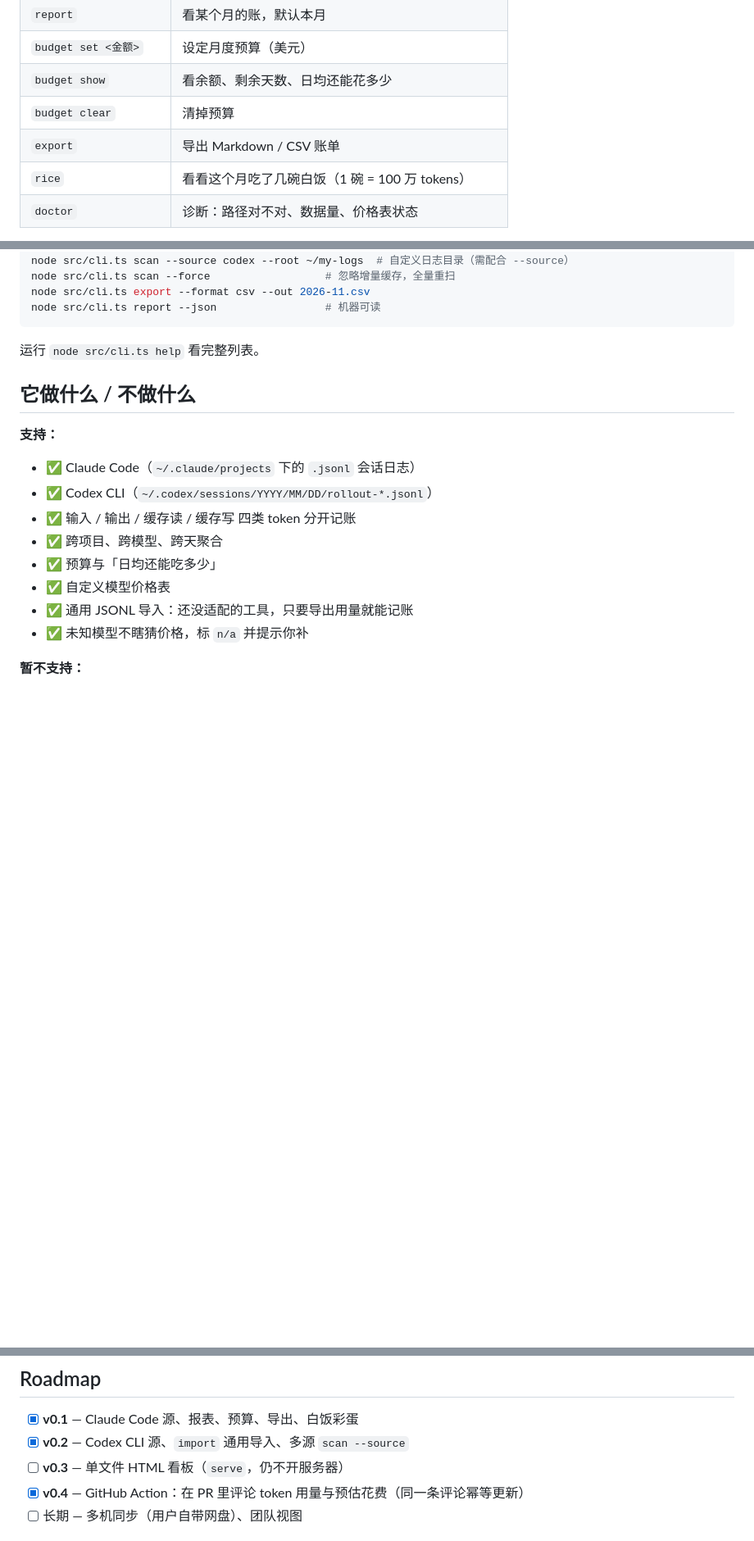
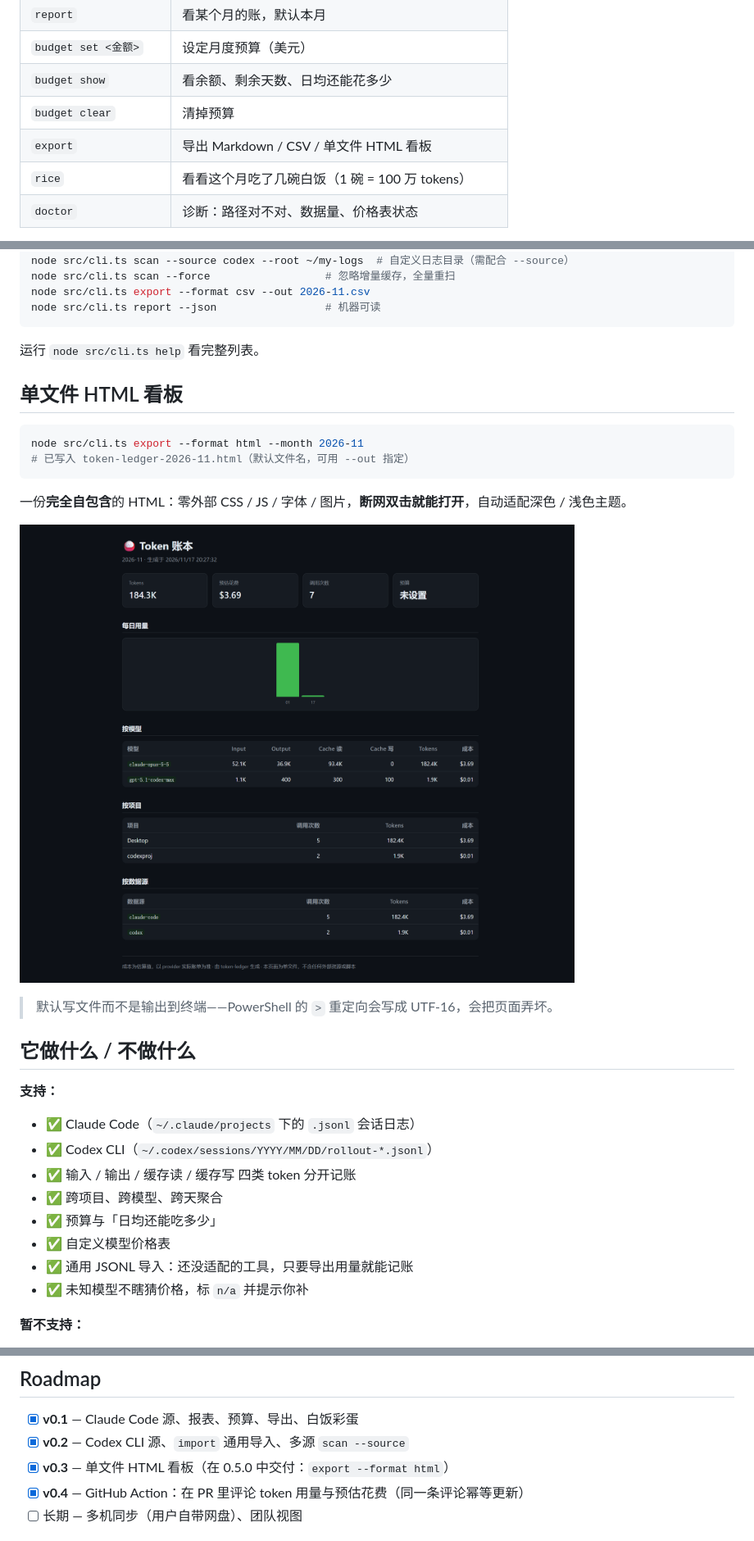
Before and after one commit to 1416459545-bot/token-ledger, a Markdown page: README.md, 3 parts joined by grey strips. Shown at 82% size. GitHub-like rendering; pictures changed too: docs/dashboard.png (added); blank space fills up the shorter version.

````diff
--- a/README.md
+++ b/README.md
@@ -72,7 +72,7 @@ DAY         CALLS  TOKENS   COST
 | `budget set <金额>` | 设定月度预算（美元） |
 | `budget show` | 看余额、剩余天数、日均还能花多少 |
 | `budget clear` | 清掉预算 |
-| `export` | 导出 Markdown / CSV 账单 |
+| `export` | 导出 Markdown / CSV / 单文件 HTML 看板 |
 | `rice` | 看看这个月吃了几碗白饭（1 碗 = 100 万 tokens） |
 | `doctor` | 诊断：路径对不对、数据量、价格表状态 |
 
@@ -89,6 +89,19 @@ node src/cli.ts report --json                 # 机器可读
 ```
 
 运行 `node src/cli.ts help` 看完整列表。
+
+## 单文件 HTML 看板
+
+```bash
+node src/cli.ts export --format html --month 2026-11
+# 已写入 token-ledger-2026-11.html（默认文件名，可用 --out 指定）
+```
+
+一份**完全自包含**的 HTML：零外部 CSS / JS / 字体 / 图片，**断网双击就能打开**，自动适配深色 / 浅色主题。
+
+![看板截图](docs/dashboard.png)
+
+> 默认写文件而不是输出到终端——PowerShell 的 `>` 重定向会写成 UTF-16，会把页面弄坏。
 
 ## 它做什么 / 不做什么
 
@@ -248,7 +261,7 @@ TOKEN_LEDGER_HOME=~/my-ledger node src/cli.ts report
 
 - [x] **v0.1** — Claude Code 源、报表、预算、导出、白饭彩蛋
 - [x] **v0.2** — Codex CLI 源、`import` 通用导入、多源 `scan --source`
-- [ ] **v0.3** — 单文件 HTML 看板（`serve`，仍不开服务器）
+- [x] **v0.3** — 单文件 HTML 看板（在 0.5.0 中交付：`export --format html`）
 - [x] **v0.4** — GitHub Action：在 PR 里评论 token 用量与预估花费（同一条评论幂等更新）
 - [ ] 长期 — 多机同步（用户自带网盘）、团队视图
 
````
Also changed, not shown: CHANGELOG.md (+10 -0 lines), 6 other files.
